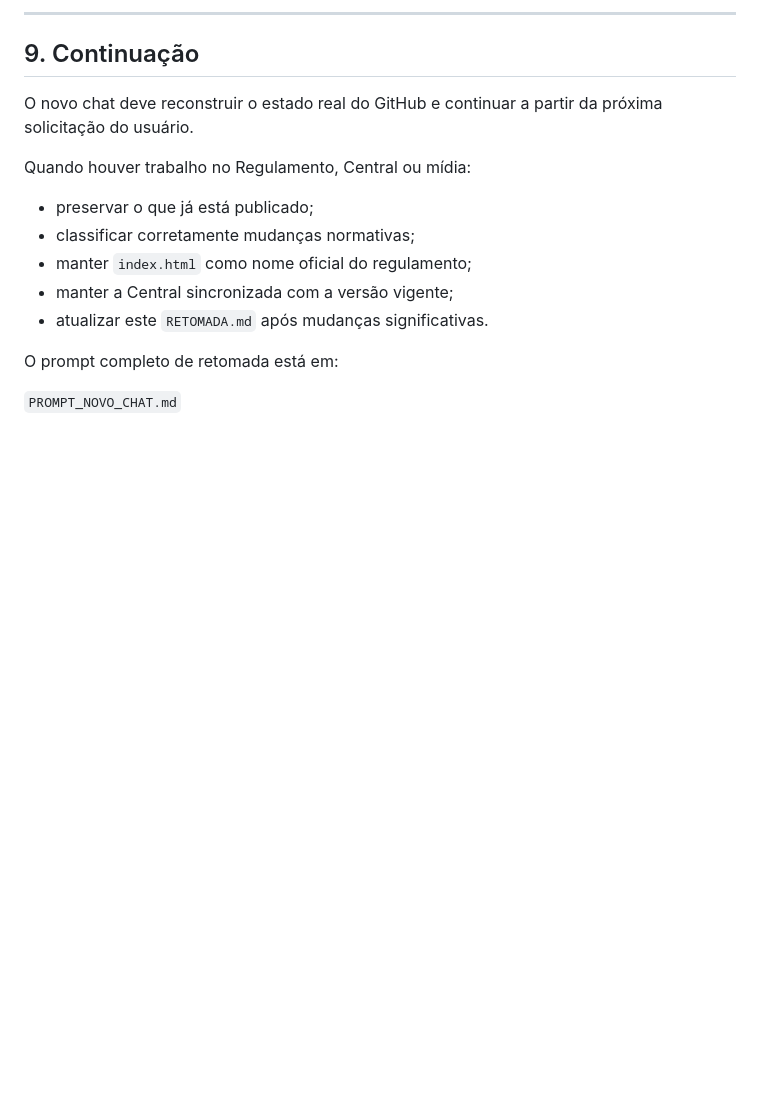
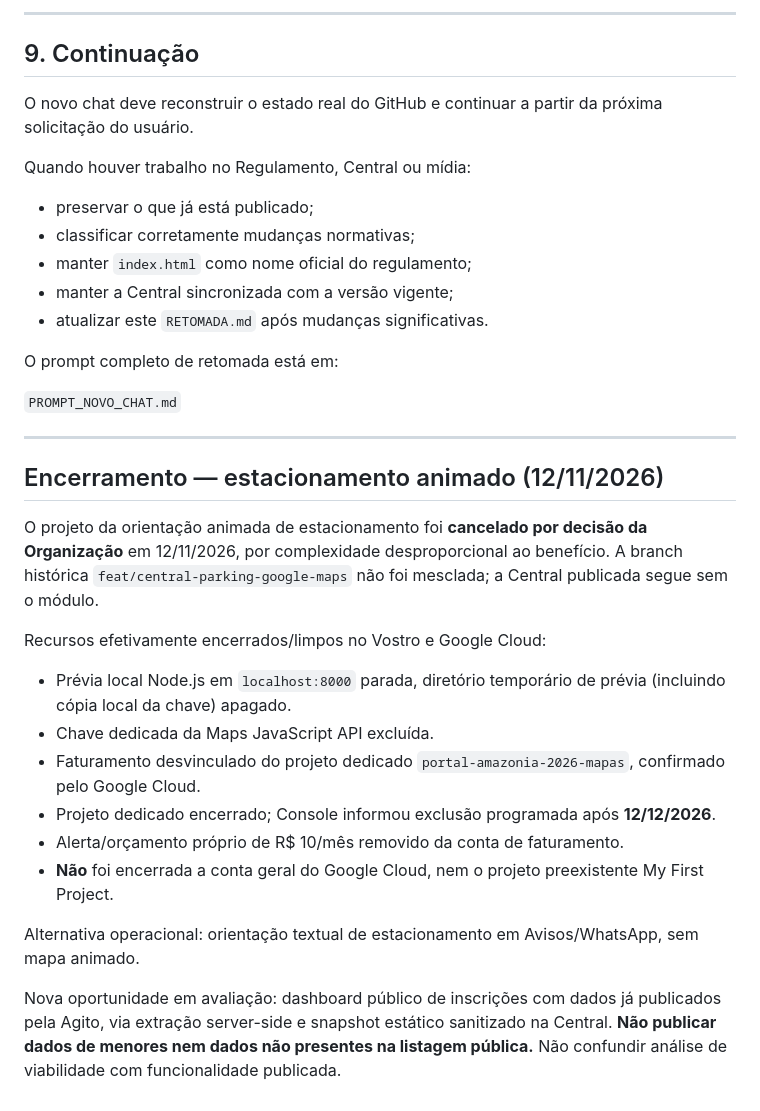
Before and after one commit to izaeltec-sys/portal-amazonia-2026, a Markdown page: RETOMADA.md, the part around the change. Rendered like a GitHub page; blank space fills up the shorter version.

Commit message:
docs: registra encerramento do mapa animado e avaliação do painel de inscrições

```diff
--- a/RETOMADA.md
+++ b/RETOMADA.md
@@ -416,3 +416,21 @@ Quando houver trabalho no Regulamento, Central ou mídia:
 O prompt completo de retomada está em:
 
 `PROMPT_NOVO_CHAT.md`
+
+---
+
+## Encerramento — estacionamento animado (12/11/2026)
+
+O projeto da orientação animada de estacionamento foi **cancelado por decisão da Organização** em 12/11/2026, por complexidade desproporcional ao benefício. A branch histórica `feat/central-parking-google-maps` não foi mesclada; a Central publicada segue sem o módulo.
+
+Recursos efetivamente encerrados/limpos no Vostro e Google Cloud:
+- Prévia local Node.js em `localhost:8000` parada, diretório temporário de prévia (incluindo cópia local da chave) apagado.
+- Chave dedicada da Maps JavaScript API excluída.
+- Faturamento desvinculado do projeto dedicado `portal-amazonia-2026-mapas`, confirmado pelo Google Cloud.
+- Projeto dedicado encerrado; Console informou exclusão programada após **12/12/2026**.
+- Alerta/orçamento próprio de R$ 10/mês removido da conta de faturamento.
+- **Não** foi encerrada a conta geral do Google Cloud, nem o projeto preexistente My First Project.
+
+Alternativa operacional: orientação textual de estacionamento em Avisos/WhatsApp, sem mapa animado.
+
+Nova oportunidade em avaliação: dashboard público de inscrições com dados já publicados pela Agito, via extração server-side e snapshot estático sanitizado na Central. **Não publicar dados de menores nem dados não presentes na listagem pública.** Não confundir análise de viabilidade com funcionalidade publicada.
```
